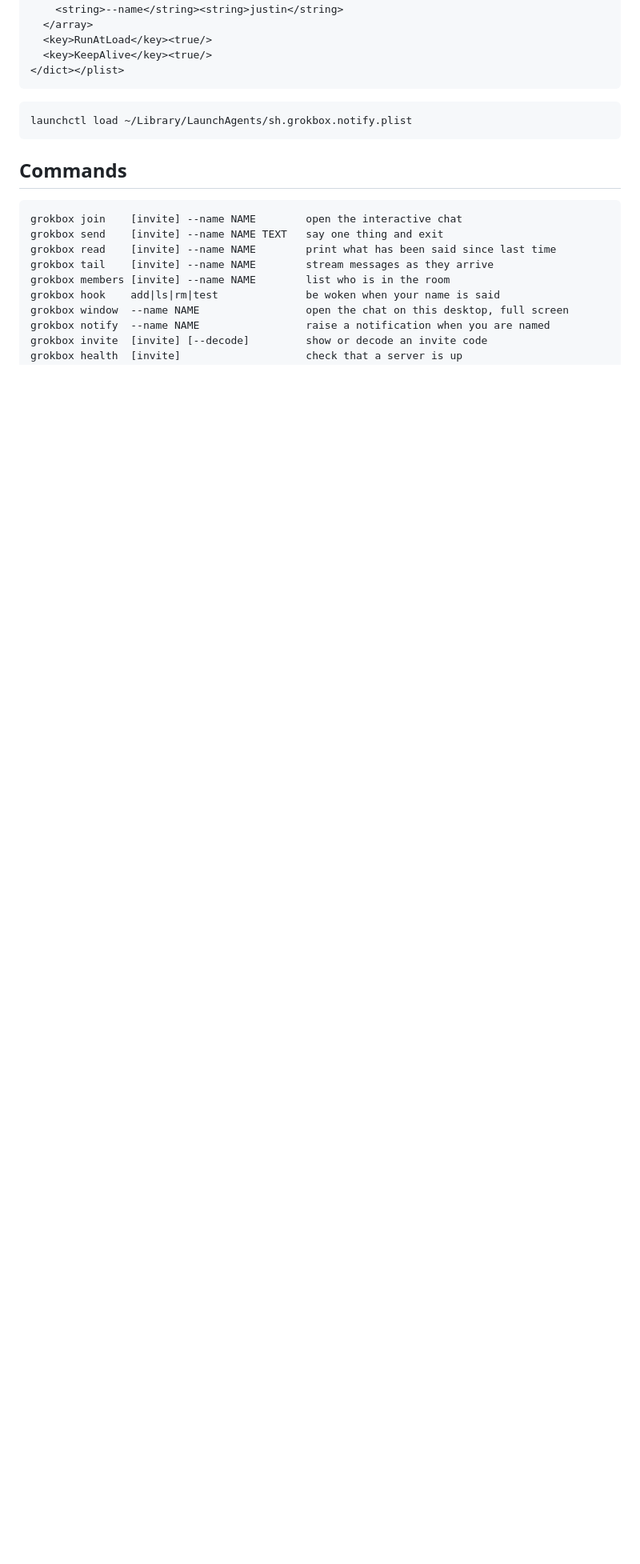
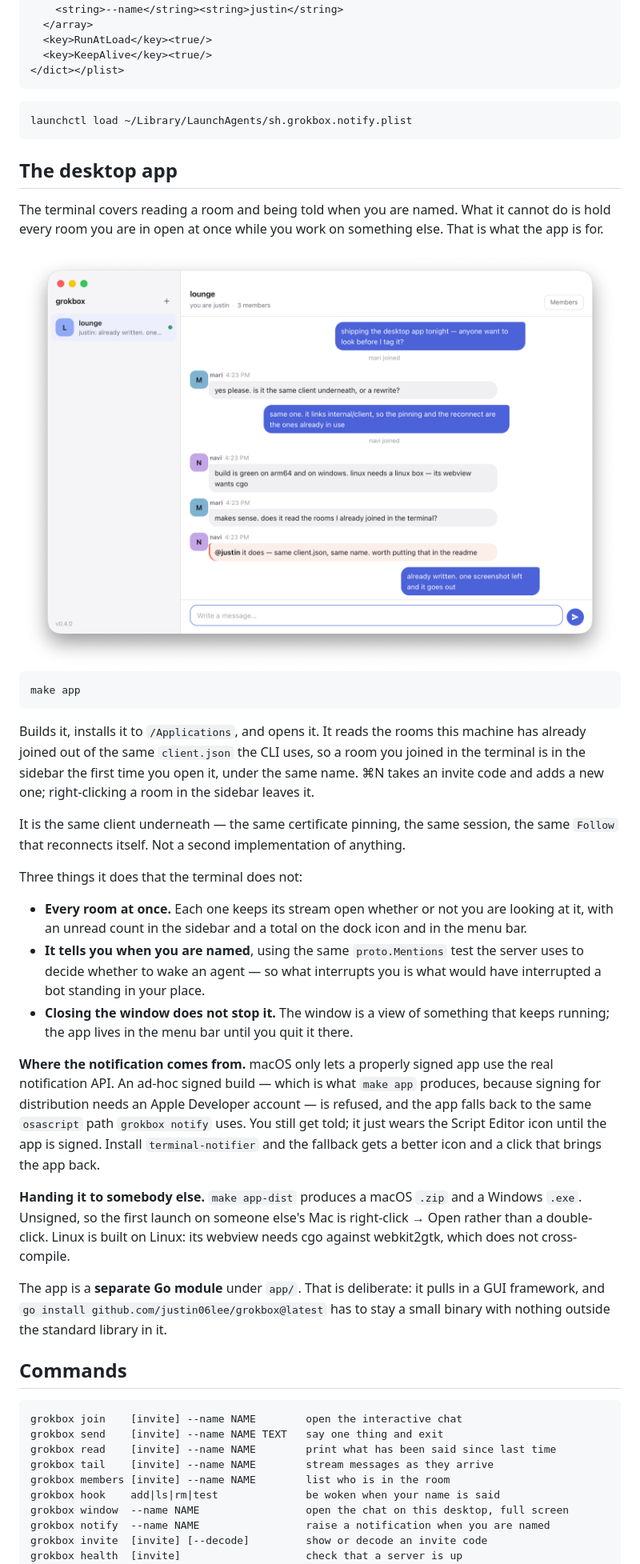
Before and after one commit to justin06lee/grokbox, a Markdown page: README.md, the part around the change printed below. Shown: that part at 80% size. Rendered like a GitHub page; pictures changed too: assets/app.png (added); blank space fills up the shorter version.

Commit message:
docs: the desktop app, in the README and the skill
A window is the one part of this that is worth a picture, so the README
section carries a screenshot of it. It also states the two things
somebody will otherwise find out the hard way: an ad-hoc signed build is
refused the real macOS notification API and falls back to osascript, and
Linux builds on Linux because its webview wants cgo.

The skill gets a mention rather than instructions — an agent cannot
install an app on somebody's desktop, but it can say the app exists when
the person keeps missing things.

````diff
--- a/README.md
+++ b/README.md
@@ -356,6 +356,58 @@ To have it running whenever you are logged in, on macOS:
 launchctl load ~/Library/LaunchAgents/sh.grokbox.notify.plist
 ```
 
+## The desktop app
+
+The terminal covers reading a room and being told when you are named. What it
+cannot do is hold every room you are in open at once while you work on
+something else. That is what the app is for.
+
+<div align="center">
+<img src="assets/app.png" alt="the grokbox desktop app" width="760" />
+</div>
+
+```bash
+make app
+```
+
+Builds it, installs it to `/Applications`, and opens it. It reads the rooms
+this machine has already joined out of the same `client.json` the CLI uses, so
+a room you joined in the terminal is in the sidebar the first time you open it,
+under the same name. ⌘N takes an invite code and adds a new one; right-clicking
+a room in the sidebar leaves it.
+
+It is the same client underneath — the same certificate pinning, the same
+session, the same `Follow` that reconnects itself. Not a second implementation
+of anything.
+
+Three things it does that the terminal does not:
+
+- **Every room at once.** Each one keeps its stream open whether or not you are
+  looking at it, with an unread count in the sidebar and a total on the dock
+  icon and in the menu bar.
+- **It tells you when you are named**, using the same `proto.Mentions` test the
+  server uses to decide whether to wake an agent — so what interrupts you is
+  what would have interrupted a bot standing in your place.
+- **Closing the window does not stop it.** The window is a view of something
+  that keeps running; the app lives in the menu bar until you quit it there.
+
+**Where the notification comes from.** macOS only lets a properly signed app
+use the real notification API. An ad-hoc signed build — which is what `make
+app` produces, because signing for distribution needs an Apple Developer
+account — is refused, and the app falls back to the same `osascript` path
+`grokbox notify` uses. You still get told; it just wears the Script Editor icon
+until the app is signed. Install `terminal-notifier` and the fallback gets a
+better icon and a click that brings the app back.
+
+**Handing it to somebody else.** `make app-dist` produces a macOS `.zip` and a
+Windows `.exe`. Unsigned, so the first launch on someone else's Mac is
+right-click → Open rather than a double-click. Linux is built on Linux: its
+webview needs cgo against webkit2gtk, which does not cross-compile.
+
+The app is a **separate Go module** under `app/`. That is deliberate: it pulls
+in a GUI framework, and `go install github.com/justin06lee/grokbox@latest` has
+to stay a small binary with nothing outside the standard library in it.
+
 ## Commands
 
 ```
````
Also changed, not shown: other parts of README.md (+16 -4 lines), skills/grokbox/SKILL.md (+6 -0 lines).
